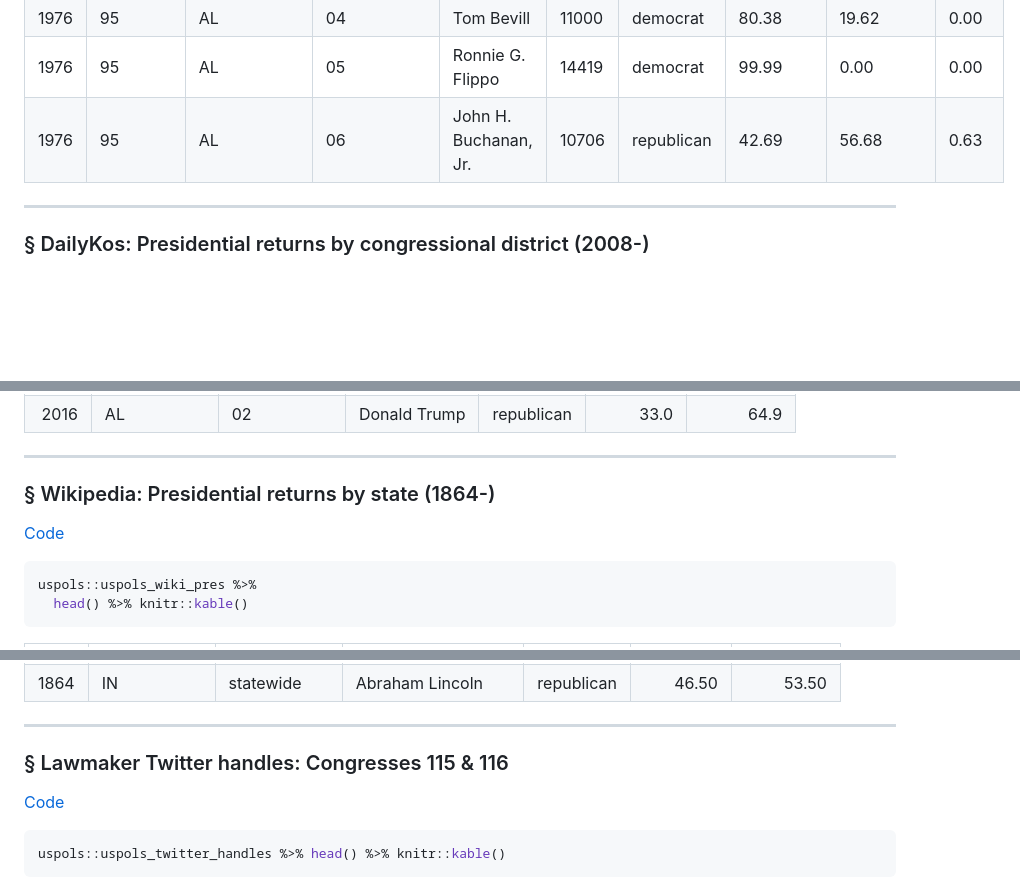
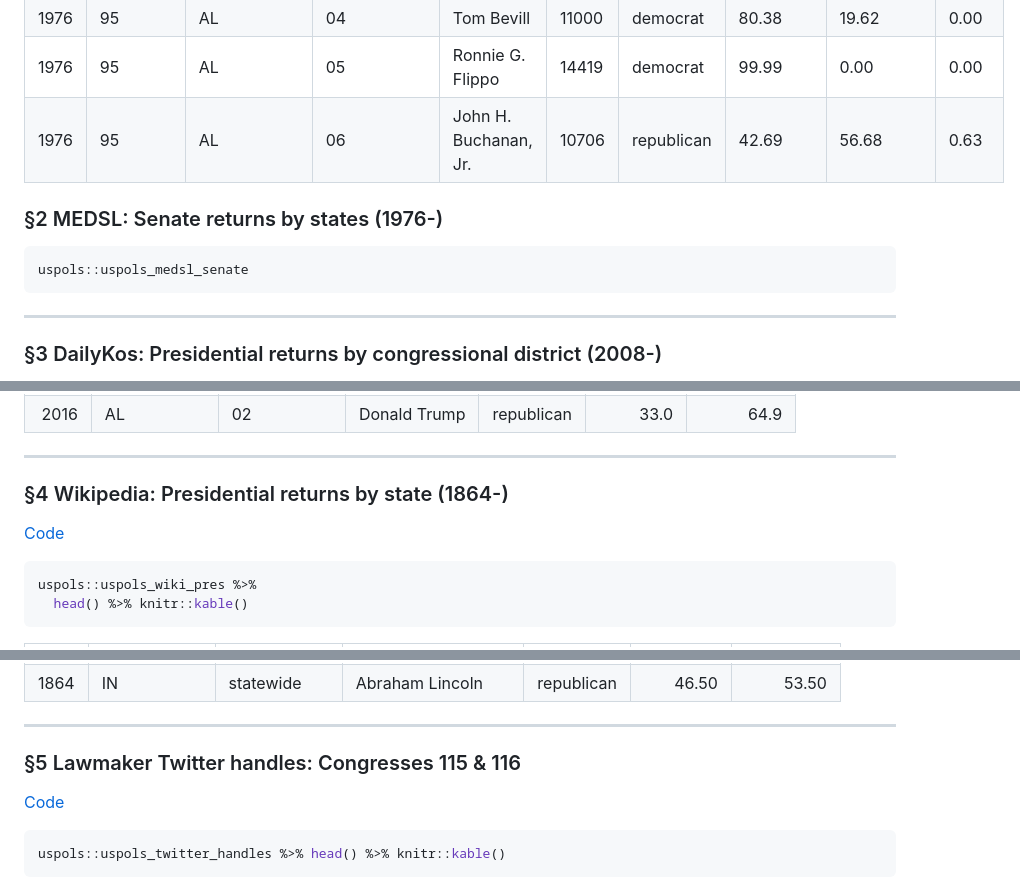
Before and after one commit to jaytimm/PresElectionResults, a Markdown page: README.md, 3 parts joined by grey strips. Drawn GitHub-style; blank space fills up the shorter version.

````diff
--- a/README.md
+++ b/README.md
@@ -148,7 +152,13 @@ uspols::uspols_medsl_house %>%
 </tbody>
 </table>
 
+### §2 MEDSL: Senate returns by states (1976-)
+
+``` r
+uspols::uspols_medsl_senate
+```
+
 ------------------------------------------------------------------------
 
-### § DailyKos: Presidential returns by congressional district (2008-)
+### §3 DailyKos: Presidential returns by congressional district (2008-)
 
@@ -172,5 +182,5 @@ uspols::uspols_dk_pres %>%
 
 ------------------------------------------------------------------------
 
-### § Wikipedia: Presidential returns by state (1864-)
+### §4 Wikipedia: Presidential returns by state (1864-)
 
@@ -192,7 +202,7 @@ uspols::uspols_wiki_pres %>%
 
 ------------------------------------------------------------------------
 
-### § Lawmaker Twitter handles: Congresses 115 & 116
+### §5 Lawmaker Twitter handles: Congresses 115 & 116
 
 [Code](https://github.com/jaytimm/twitter-and-us-lawmakers/blob/master/twitter-handles.md)
 
````
Also changed, not shown: other parts of README.md (+19 -15 lines), figure-markdown_github/unnamed-chunk-10-1.png (added), 2 other files.
